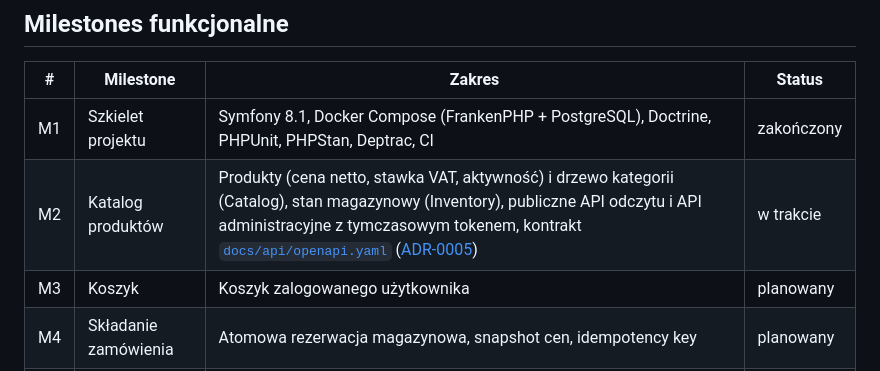
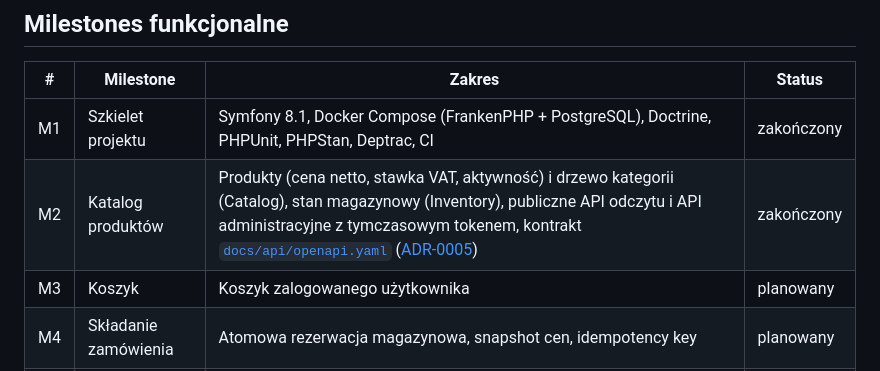
Before and after one commit to piotrp321/ecommerce, a Markdown page: docs/roadmap.md, the part around the change. Rendered like a GitHub page.

Commit message:
docs: mark Milestone 2 as completed in the roadmap
PR #6 (Catalog and Inventory backend) is merged.

Co-Authored-By: Claude Opus 5.5 <noreply@anthropic.com>

```diff
--- a/docs/roadmap.md
+++ b/docs/roadmap.md
@@ -8,7 +8,7 @@ Podstawa biznesowa: [specs/01-placing-order.md](specs/01-placing-order.md). Ukł
 | # | Milestone | Zakres | Status |
 |---|---|---|---|
 | M1 | Szkielet projektu | Symfony 8.1, Docker Compose (FrankenPHP + PostgreSQL), Doctrine, PHPUnit, PHPStan, Deptrac, CI | zakończony |
-| M2 | Katalog produktów | Produkty (cena netto, stawka VAT, aktywność) i drzewo kategorii (Catalog), stan magazynowy (Inventory), publiczne API odczytu i API administracyjne z tymczasowym tokenem, kontrakt [`docs/api/openapi.yaml`](api/openapi.yaml) ([ADR-0005](adr/0005-catalog-inventory-and-admin-api-access.md)) | w trakcie |
+| M2 | Katalog produktów | Produkty (cena netto, stawka VAT, aktywność) i drzewo kategorii (Catalog), stan magazynowy (Inventory), publiczne API odczytu i API administracyjne z tymczasowym tokenem, kontrakt [`docs/api/openapi.yaml`](api/openapi.yaml) ([ADR-0005](adr/0005-catalog-inventory-and-admin-api-access.md)) | zakończony |
 | M3 | Koszyk | Koszyk zalogowanego użytkownika | planowany |
 | M4 | Składanie zamówienia | Atomowa rezerwacja magazynowa, snapshot cen, idempotency key | planowany |
 | M5 | Cykl życia zamówienia | Płatności, anulowania, timeouty, powiadomienia, pozostałe reguły | planowany |
```
